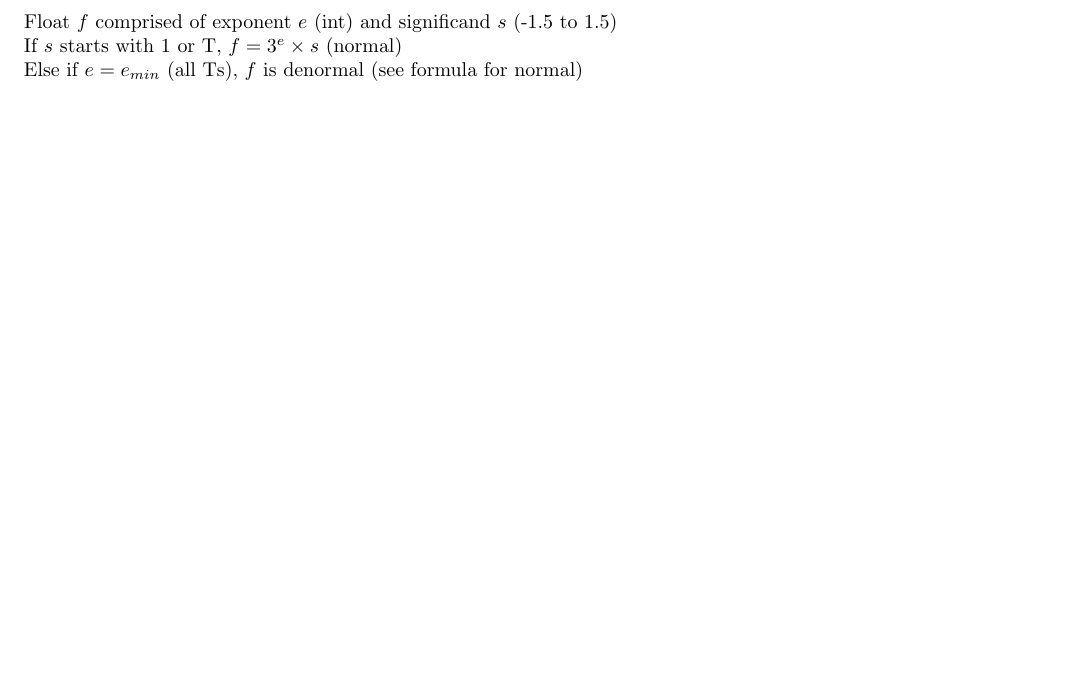
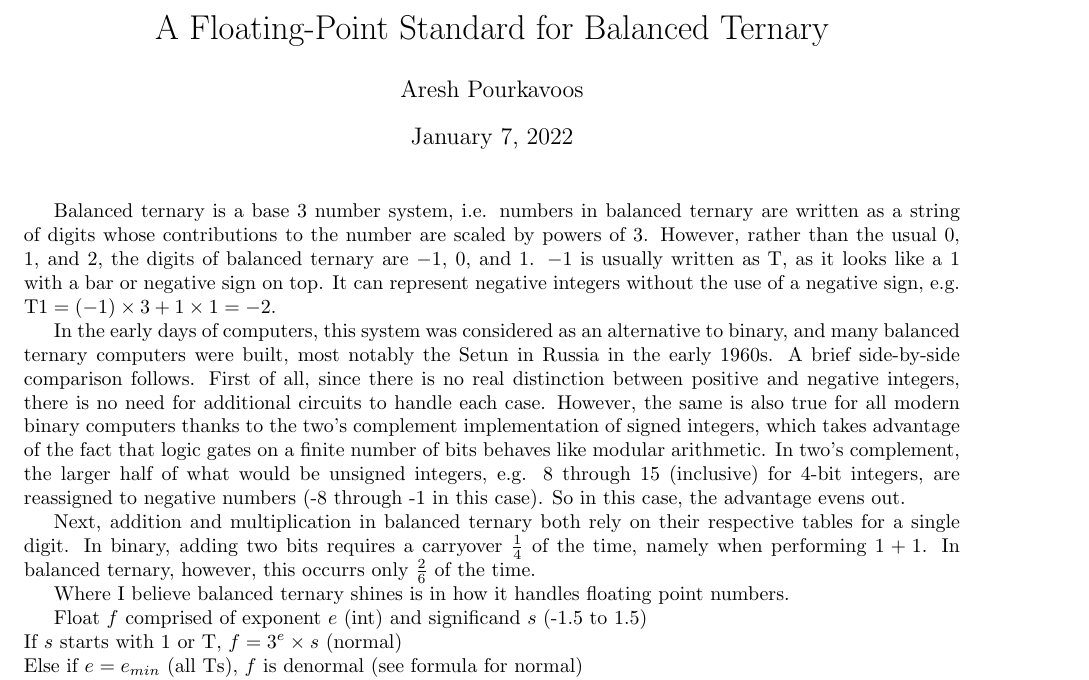
Before and after one commit to Mathtician/ideas, a LaTeX document (ternary/ternary.tex): part of the page, cut at the place of the change, the shorter picture padded with empty space. Compiled offline with pdfLaTeX.

Commit message:
Added some intro to balanced ternary

```diff
--- a/ternary/ternary.tex
+++ b/ternary/ternary.tex
@@ -15,8 +15,45 @@
 
 \title{A Floating-Point Standard for Balanced Ternary}
 \author{Aresh Pourkavoos}
-%\maketitle
-\noindent
+\maketitle
+
+\newcommand{\T}{\mathrm{T}}
+
+Balanced ternary is a base 3 number system,
+i.e. numbers in balanced ternary are written as a string of digits
+whose contributions to the number are scaled by powers of 3.
+However, rather than the usual 0, 1, and 2,
+the digits of balanced ternary are $-1$, 0, and 1.
+$-1$ is usually written as T, as it looks like a 1 with a bar or negative sign on top.
+It can represent negative integers without the use of a negative sign,
+e.g. $\T1 = (-1) \times 3 + 1 \times 1= -2$.
+
+In the early days of computers,
+this system was considered as an alternative to binary,
+and many balanced ternary computers were built,
+most notably the Setun in Russia in the early 1960s.
+A brief side-by-side comparison follows.
+First of all, since there is no real distinction between positive and negative integers,
+there is no need for additional circuits to handle each case.
+However, the same is also true for all modern binary computers
+thanks to the two's complement implementation of signed integers,
+which takes advantage of the fact that logic gates on a finite number of bits
+behaves like modular arithmetic.
+In two's complement, the larger half of what would be unsigned integers,
+e.g. 8 through 15 (inclusive) for 4-bit integers,
+are reassigned to negative numbers (-8 through -1 in this case).
+So in this case, the advantage evens out.
+
+Next, addition and multiplication in balanced ternary
+both rely on their respective tables for a single digit.
+In binary, adding two bits requires a carryover $\frac{1}{4}$ of the time,
+namely when performing $1+1$.
+In balanced ternary, however, this occurrs only $\frac{2}{6}$ of the time.
+
+
+Where I believe balanced ternary shines is in how it handles floating point numbers.
+
+
 Float $f$ comprised of exponent $e$ (int) and significand $s$ (-1.5 to 1.5) \\
 If $s$ starts with 1 or T, $f = 3^e \times s$ (normal) \\
 Else if $e=e_{min}$ (all Ts), $f$ is denormal (see formula for normal) \\
```
Also changed, not shown: ternary/ternary.pdf, ternary/ternary.tex (1 more changed lines).
